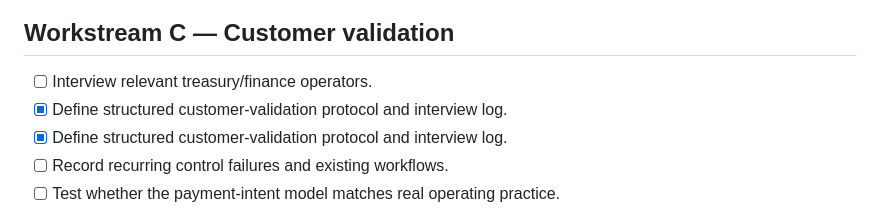
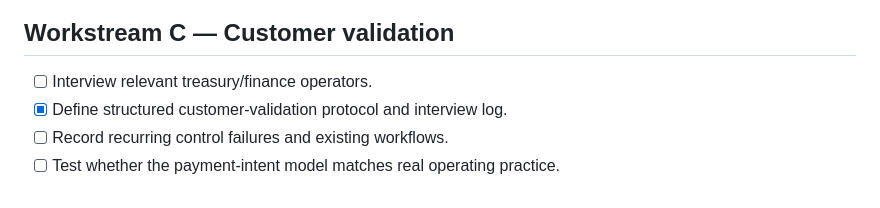
Before and after one commit to Nuble-hub/nuble-vaeriq, a Markdown page: docs/MILESTONE_02.md, the part around the change. Drawn GitHub-style.

Commit message:
docs: remove duplicate validation checklist item

```diff
--- a/docs/MILESTONE_02.md
+++ b/docs/MILESTONE_02.md
@@ -45,7 +45,6 @@ This is intentionally a demo-grade persistence layer, not a production treasury
 ## Workstream C — Customer validation
 
 - [ ] Interview relevant treasury/finance operators.
-- [x] Define structured customer-validation protocol and interview log.
 - [x] Define structured customer-validation protocol and interview log.
 - [ ] Record recurring control failures and existing workflows.
 - [ ] Test whether the payment-intent model matches real operating practice.
```
